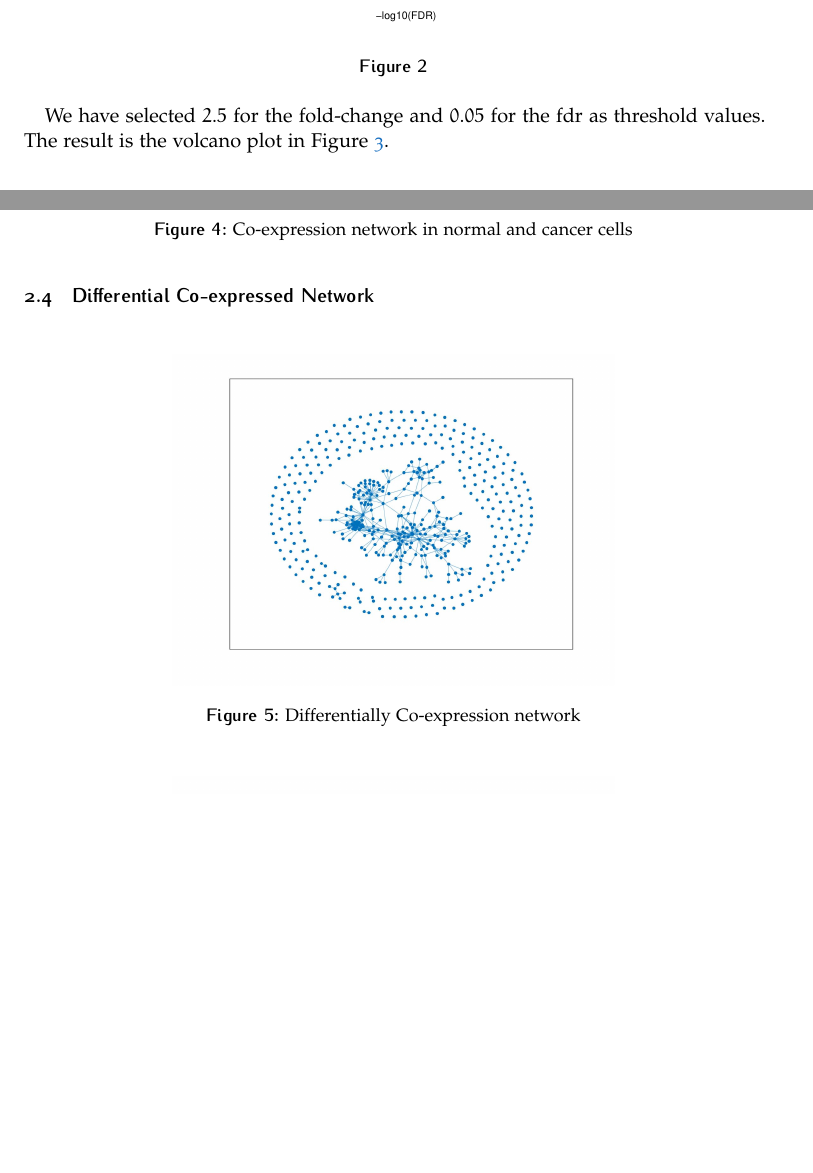
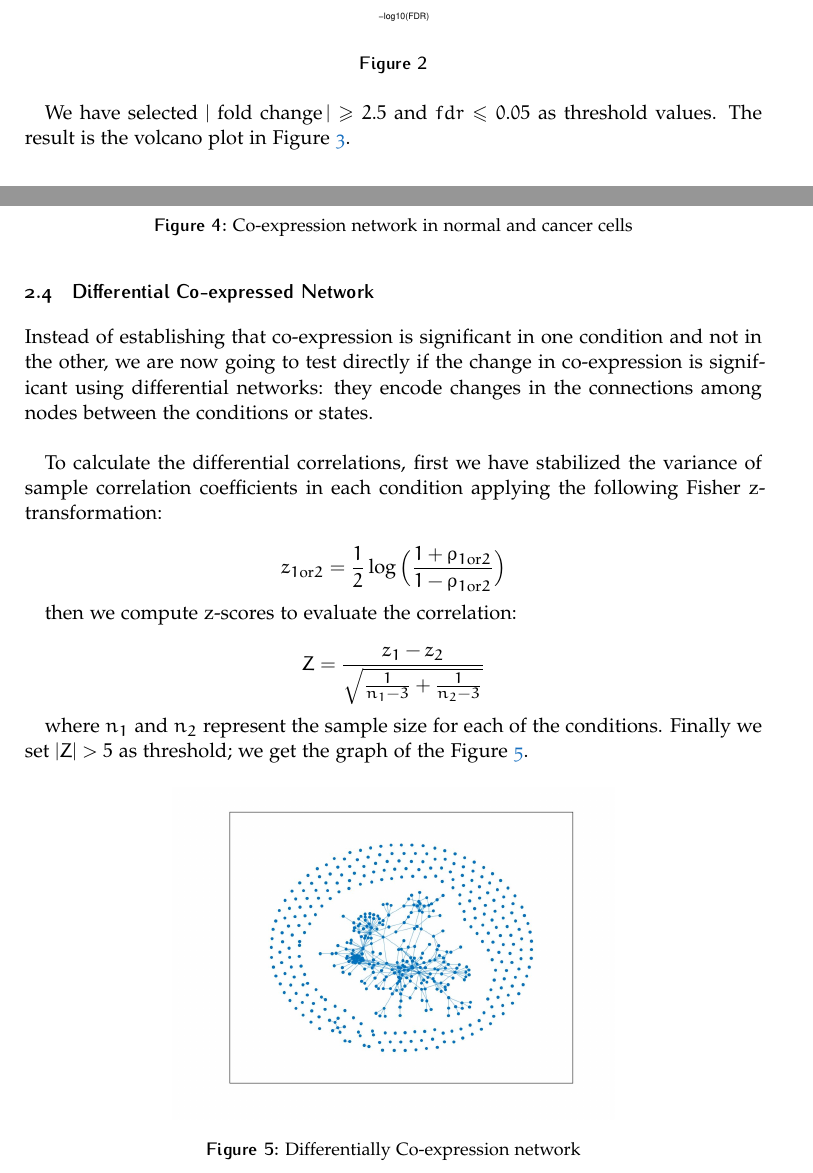
Before and after one commit to ceccaroni1884368/DE_TCGA-LUAD, a LaTeX document (Report/report.tex, which reads Report/structure.tex): two parts of pages 3 and 4 of 6, joined at a grey line, cut so that both start at the same text, the shorter picture padded with empty space. Compiled offline with pdfLaTeX.

Commit message:
update report

```diff
--- a/Report/report.tex
+++ b/Report/report.tex
@@ -138,12 +138,12 @@ So we used a t-test to calculate the p-value.
 We applied the "fdr" method for correction multiple comparison.
 The values obtained are shown on the following histogram (Figure~\ref{fig:2}).
 
-\begin{figure}[h!]
+\begin{figure}[!h]
 \centering
-\includegraphics[width=0.6\columnwidth]{Hist_FDR}
+\includegraphics[width=0.5\columnwidth]{Hist_FDR}
 \caption[Histogram of $-\log{(FDR)}$]{} % The text in the square bracket is the caption for the list of figures while the text in the curly brackets is the figure caption
 \label{fig:2}
 \end{figure}
 
-We have selected $ 2.5 $ for the fold-change and $ 0.05 $ for the fdr as threshold values. The result is the volcano plot in Figure~\ref{fig:3}.
+We have selected  $|$ fold change$\, | \ge 2.5$ and $fdr \le 0.05$ as threshold values. The result is the volcano plot in Figure~\ref{fig:3}.
 
@@ -173,8 +173,22 @@ In the end $494$ genes ($237$ upregulated and $257$ downregulated genes) were fo
 % Differential Co-NET------------------------------------------------
 
 \subsection{Differential Co-expressed Network}
+Instead of establishing that co-expression is significant in one condition and not in the other, we are now going to test directly if the change in co-expression is significant using differential networks: they encode changes in the connections among nodes between the conditions or states.\\
 
-\begin{figure}[h!]
+To calculate the differential correlations, first we have stabilized the variance  of sample correlation coefficients in each condition applying the following Fisher z-transformation:
+
+$$
+z_{1 \text{or} 2} = \frac{1}{2}\log{\Bigl(\frac{1+\rho_{1 \text{or} 2}}{1-\rho_{1 \text{or} 2}}\Bigr)}
+$$
+
+then we compute z-scores to evaluate the correlation:
+
+$$
+Z = \frac{z_1 - z_2}{\sqrt{\frac{1}{n_1 - 3}+\frac{1}{n_2 - 3}}}
+$$
+
+where $n_1$ and $n_2$ represent the sample size for each of the conditions. Finally we set $|Z|> 5$ as threshold; we get the graph of the Figure~\ref{fig:5}.
+\begin{figure}[!h]
 \centering
 \includegraphics[width=0.6\columnwidth]{diff-co-net}
 \caption[Differentially Co-expression network]{Differentially Co-expression network} % The text in the square bracket is the caption for the list of figures while the text in the curly brackets is the figure caption
--- a/Report/structure.tex
+++ b/Report/structure.tex
@@ -45,6 +45,7 @@ dottedtoc % Dotted lines leading to the page numbers in the table of contents
 
 \usepackage{varioref} % More descriptive referencing
 
+\usepackage{hyperref}
 %----------------------------------------------------------------------------------------
 %	THEOREM STYLES
 %---------------------------------------------------------------------------------------
```
Also changed, not shown: Report/report.pdf, Report/report.tex (24 more changed lines), 1 other file.
